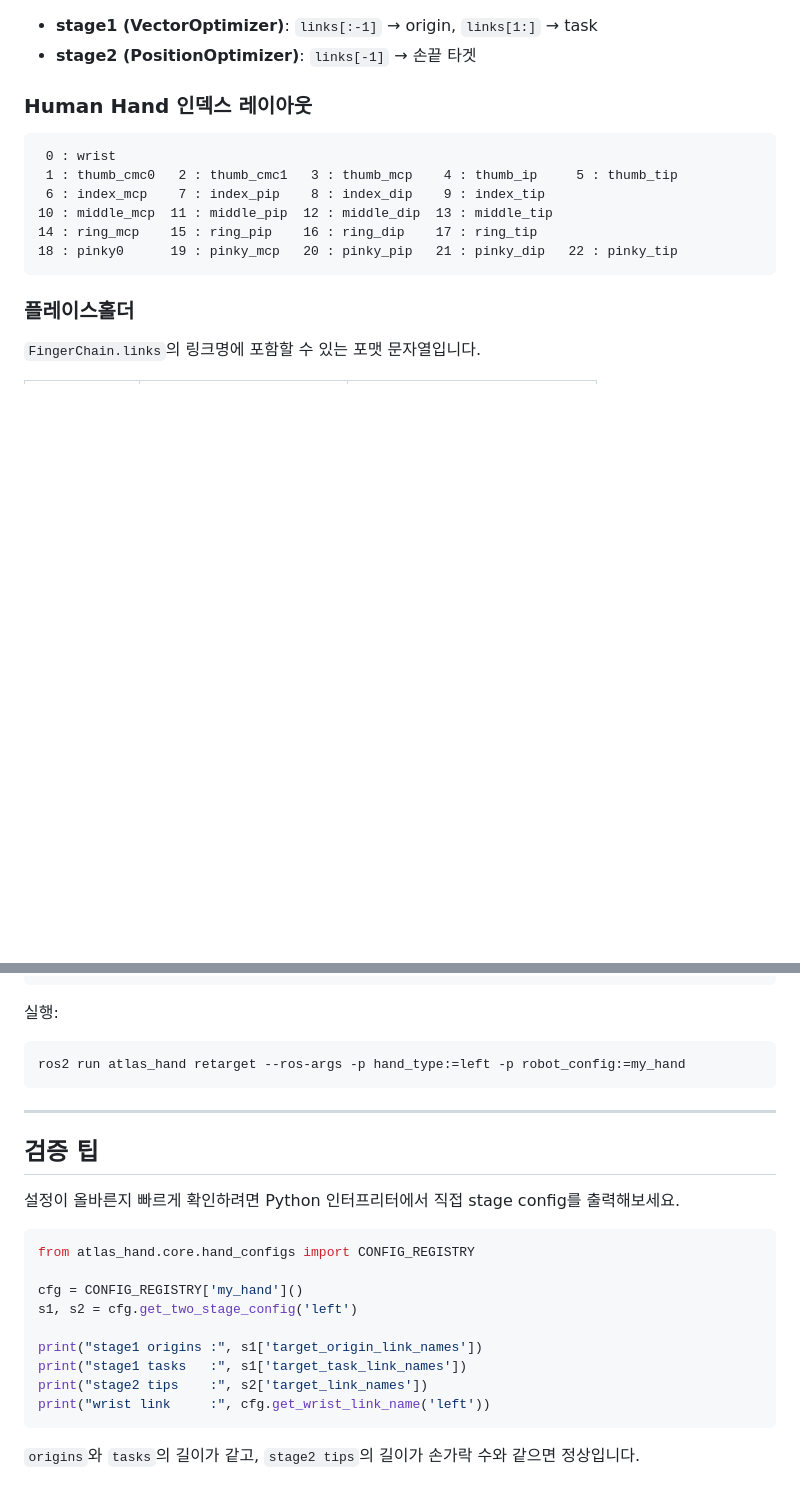
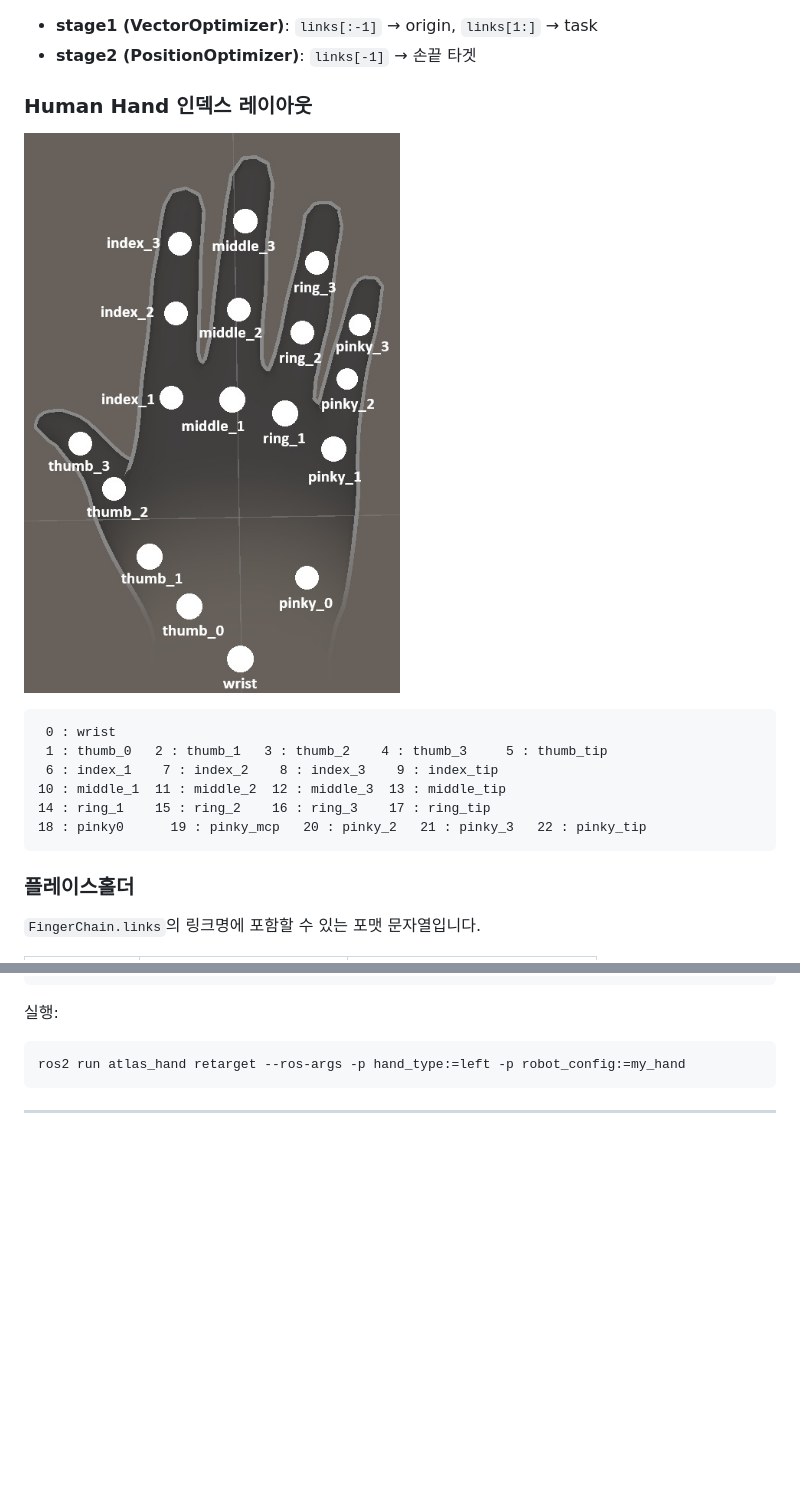
Before and after one commit to whats-lab/atlas_hand_ROS2, a Markdown page: readme/adding_hand_config.md, 2 parts joined by grey strips. GitHub-like rendering; pictures changed too: readme/HandModel_Naming.jpg (added); blank space fills up the shorter version.

````diff
--- a/readme/adding_hand_config.md
+++ b/readme/adding_hand_config.md
@@ -24,13 +24,15 @@ class FingerChain:
 
 ### Human Hand 인덱스 레이아웃
 
+![손가락 관절 위치](./HandModel_Naming.jpg)
+
 ```
  0 : wrist
- 1 : thumb_cmc0   2 : thumb_cmc1   3 : thumb_mcp    4 : thumb_ip     5 : thumb_tip
- 6 : index_mcp    7 : index_pip    8 : index_dip    9 : index_tip
-10 : middle_mcp  11 : middle_pip  12 : middle_dip  13 : middle_tip
-14 : ring_mcp    15 : ring_pip    16 : ring_dip    17 : ring_tip
-18 : pinky0      19 : pinky_mcp   20 : pinky_pip   21 : pinky_dip   22 : pinky_tip
+ 1 : thumb_0   2 : thumb_1   3 : thumb_2    4 : thumb_3     5 : thumb_tip
+ 6 : index_1    7 : index_2    8 : index_3    9 : index_tip
+10 : middle_1  11 : middle_2  12 : middle_3  13 : middle_tip
+14 : ring_1    15 : ring_2    16 : ring_3    17 : ring_tip
+18 : pinky0      19 : pinky_mcp   20 : pinky_2   21 : pinky_3   22 : pinky_tip
 ```
 
 ### 플레이스홀더
@@ -170,21 +214,3 @@ ros2 run atlas_hand retarget --ros-args -p hand_type:=left -p robot_config:=my_h
 ```
 
 ---
-
-## 검증 팁
-
-설정이 올바른지 빠르게 확인하려면 Python 인터프리터에서 직접 stage config를 출력해보세요.
-
-```python
-from atlas_hand.core.hand_configs import CONFIG_REGISTRY
-
-cfg = CONFIG_REGISTRY['my_hand']()
-s1, s2 = cfg.get_two_stage_config('left')
-
-print("stage1 origins :", s1['target_origin_link_names'])
-print("stage1 tasks   :", s1['target_task_link_names'])
-print("stage2 tips    :", s2['target_link_names'])
-print("wrist link     :", cfg.get_wrist_link_name('left'))
-```
-
-`origins`와 `tasks`의 길이가 같고, `stage2 tips`의 길이가 손가락 수와 같으면 정상입니다.
````
Also changed, not shown: other parts of readme/adding_hand_config.md (+43 -1 lines), README.md (+37 -21 lines).
